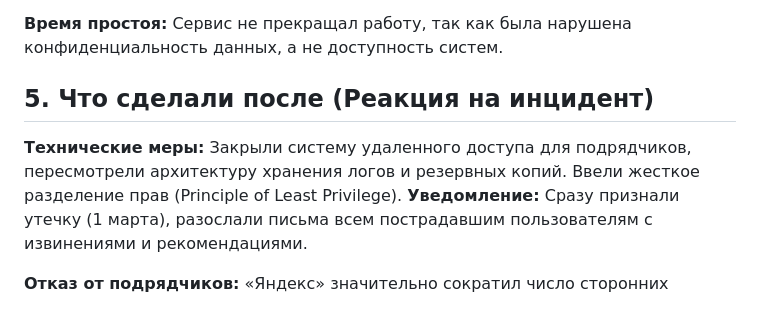
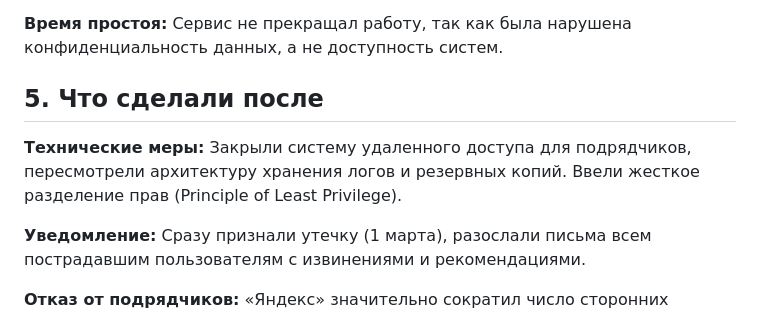
Before and after one commit to Putpilot/Krasnoperova-P.I.-Labs, a Markdown page: Ex1.md, the part around the change. GitHub-like rendering.

```diff
--- a/Ex1.md
+++ b/Ex1.md
@@ -37,9 +37,10 @@
 
 **Время простоя:** Сервис не прекращал работу, так как была нарушена конфиденциальность данных, а не доступность систем.
 
-## 5. Что сделали после (Реакция на инцидент)
+## 5. Что сделали после
 **Технические меры:**
 Закрыли систему удаленного доступа для подрядчиков, пересмотрели архитектуру хранения логов и резервных копий. Ввели жесткое разделение прав (Principle of Least Privilege).
+
 **Уведомление:**
 Сразу признали утечку (1 марта), разослали письма всем пострадавшим пользователям с извинениями и рекомендациями.
 
```
